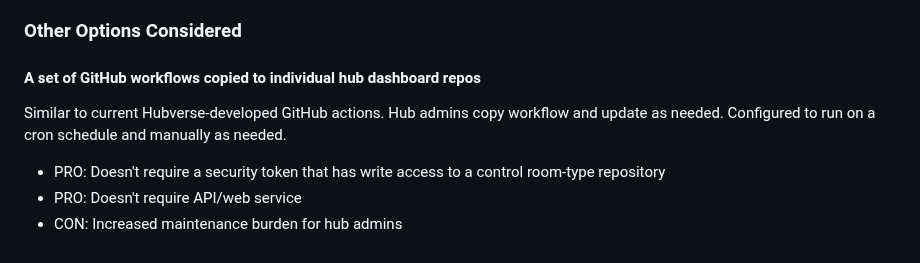
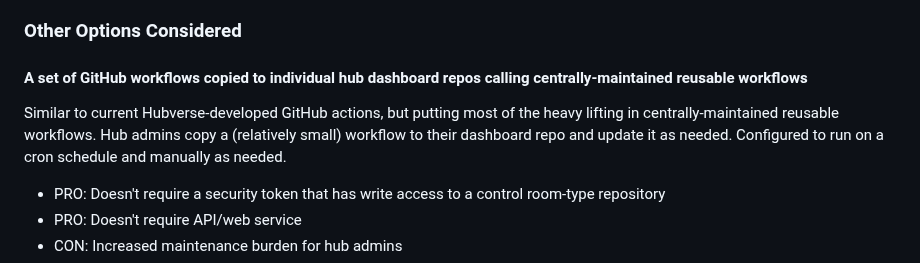
Before and after one commit to reichlab/decisions, a Markdown page: decisions/2024-12-13-rfc-hub-dashboard-orchestration.md, the part around the change. Rendered like a GitHub page.

Commit message:
Update decisions/2024-12-13-rfc-hub-dashboard-orchestration.md
Co-authored-by: Evan Ray <elray1@users.noreply.github.com>

```diff
--- a/decisions/2024-12-13-rfc-hub-dashboard-orchestration.md
+++ b/decisions/2024-12-13-rfc-hub-dashboard-orchestration.md
@@ -50,11 +50,12 @@ any more workflows.
 
 ### Other Options Considered
 
-#### A set of GitHub workflows copied to individual hub dashboard repos
+#### A set of GitHub workflows copied to individual hub dashboard repos calling centrally-maintained reusable workflows
 
-Similar to current Hubverse-developed GitHub actions. Hub admins copy workflow
-and update as needed. Configured to run on a cron schedule and manually as
-needed.
+Similar to current Hubverse-developed GitHub actions, but putting most of
+the heavy lifting in centrally-maintained reusable workflows. Hub admins copy
+a (relatively small) workflow to their dashboard repo and update it as needed.
+Configured to run on a cron schedule and manually as needed.
 
 - PRO: Doesn't require a security token that has write access to a control
 room-type repository
```
